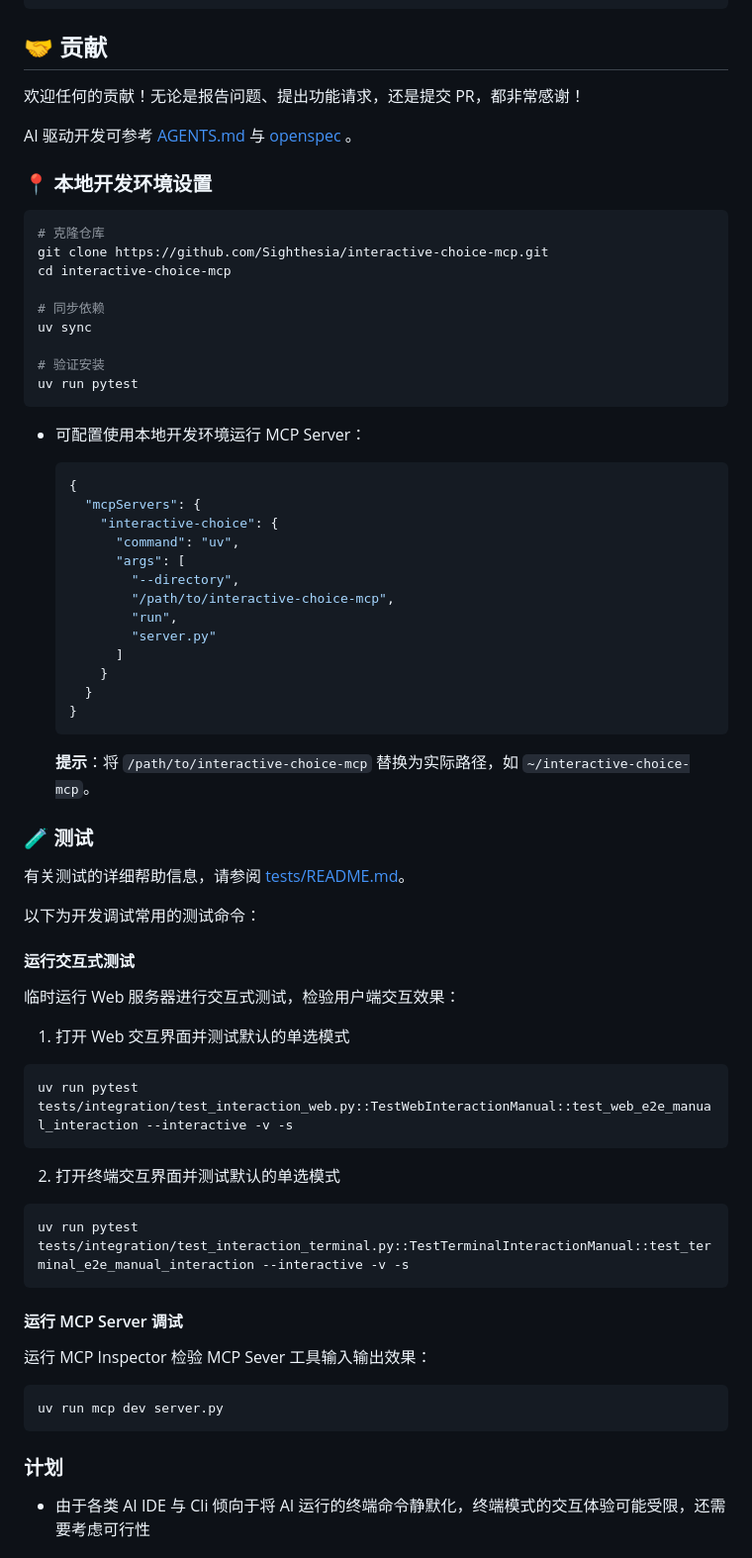
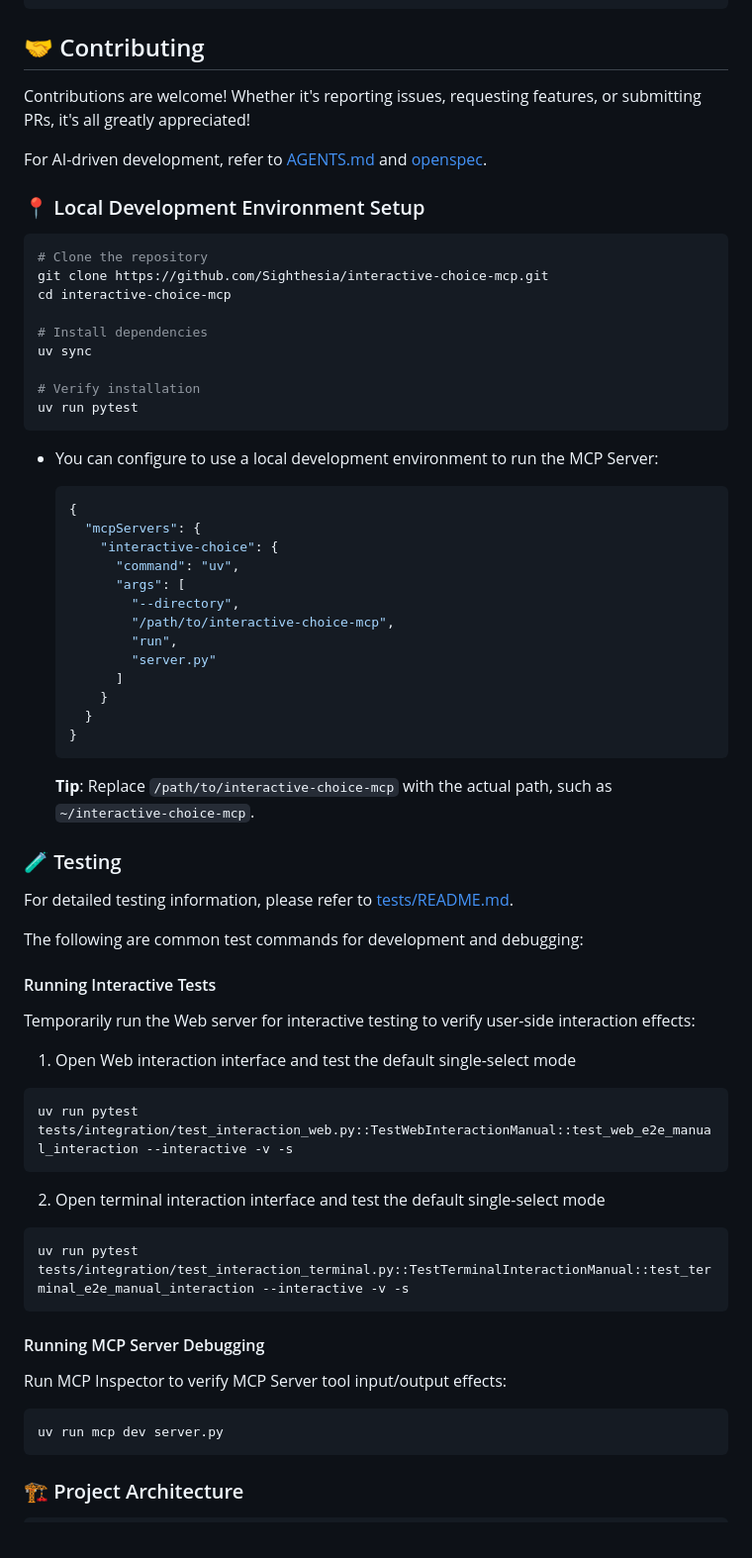
Before and after one commit to Sighthesia/interactive-choice-mcp, a Markdown page: README.md, the part around the change printed below. Shown: that part at 99% size. Rendered like a GitHub page.

````diff
--- a/README.md
+++ b/README.md
@@ -82,28 +102,27 @@
 }
 ```
 
-## 🤝 贡献
+## 🤝 Contributing
 
-欢迎任何的贡献！无论是报告问题、提出功能请求，还是提交 PR，都非常感谢！
+Contributions are welcome! Whether it's reporting issues, requesting features, or submitting PRs, it's all greatly appreciated!
 
-AI 驱动开发可参考 [AGENTS.md](AGENTS.md) 与 [openspec](openspec) 。
+For AI-driven development, refer to [AGENTS.md](AGENTS.md) and [openspec](openspec).
 
-### 📍 本地开发环境设置
+### 📍 Local Development Environment Setup
 
 ```bash
-# 克隆仓库
+# Clone the repository
 git clone https://github.com/Sighthesia/interactive-choice-mcp.git
 cd interactive-choice-mcp
 
-# 同步依赖
+# Install dependencies
 uv sync
 
-# 验证安装
+# Verify installation
 uv run pytest
 ```
 
-- 可配置使用本地开发环境运行 MCP Server：
-
+- You can configure to use a local development environment to run the MCP Server:
 
   ```json
   {
@@ -121,38 +140,37 @@ uv run pytest
   }
   ```
 
-  **提示**：将 `/path/to/interactive-choice-mcp` 替换为实际路径，如 `~/interactive-choice-mcp`。
+  **Tip**: Replace `/path/to/interactive-choice-mcp` with the actual path, such as `~/interactive-choice-mcp`.
 
-### 🧪 测试
+### 🧪 Testing
 
-有关测试的详细帮助信息，请参阅 [tests/README.md](tests/README.md)。
+For detailed testing information, please refer to [tests/README.md](tests/README.md).
 
-以下为开发调试常用的测试命令：
+The following are common test commands for development and debugging:
 
-#### 运行交互式测试
+#### Running Interactive Tests
 
-临时运行 Web 服务器进行交互式测试，检验用户端交互效果：
+Temporarily run the Web server for interactive testing to verify user-side interaction effects:
 
-1. 打开 Web 交互界面并测试默认的单选模式
+1. Open Web interaction interface and test the default single-select mode
 
   ```bash
   uv run pytest tests/integration/test_interaction_web.py::TestWebInteractionManual::test_web_e2e_manual_interaction --interactive -v -s
   ```
 
-2. 打开终端交互界面并测试默认的单选模式
+2. Open terminal interaction interface and test the default single-select mode
 
   ```bash
   uv run pytest tests/integration/test_interaction_terminal.py::TestTerminalInteractionManual::test_terminal_e2e_manual_interaction --interactive -v -s
   ```
 
-#### 运行 MCP Server 调试
+#### Running MCP Server Debugging
 
-运行 MCP Inspector 检验 MCP Sever 工具输入输出效果：
+Run MCP Inspector to verify MCP Server tool input/output effects:
 
 ```bash
 uv run mcp dev server.py
 ```
 
-### 计划
-- 由于各类 AI IDE 与 Cli 倾向于将 AI 运行的终端命令静默化，终端模式的交互体验可能受限，还需要考虑可行性
+### 🏗️ Project Architecture
 
````
Also changed, not shown: other parts of README.md (+82 -34 lines), README.zh.md (added, +210 -0 lines), Showcase.png (added).
